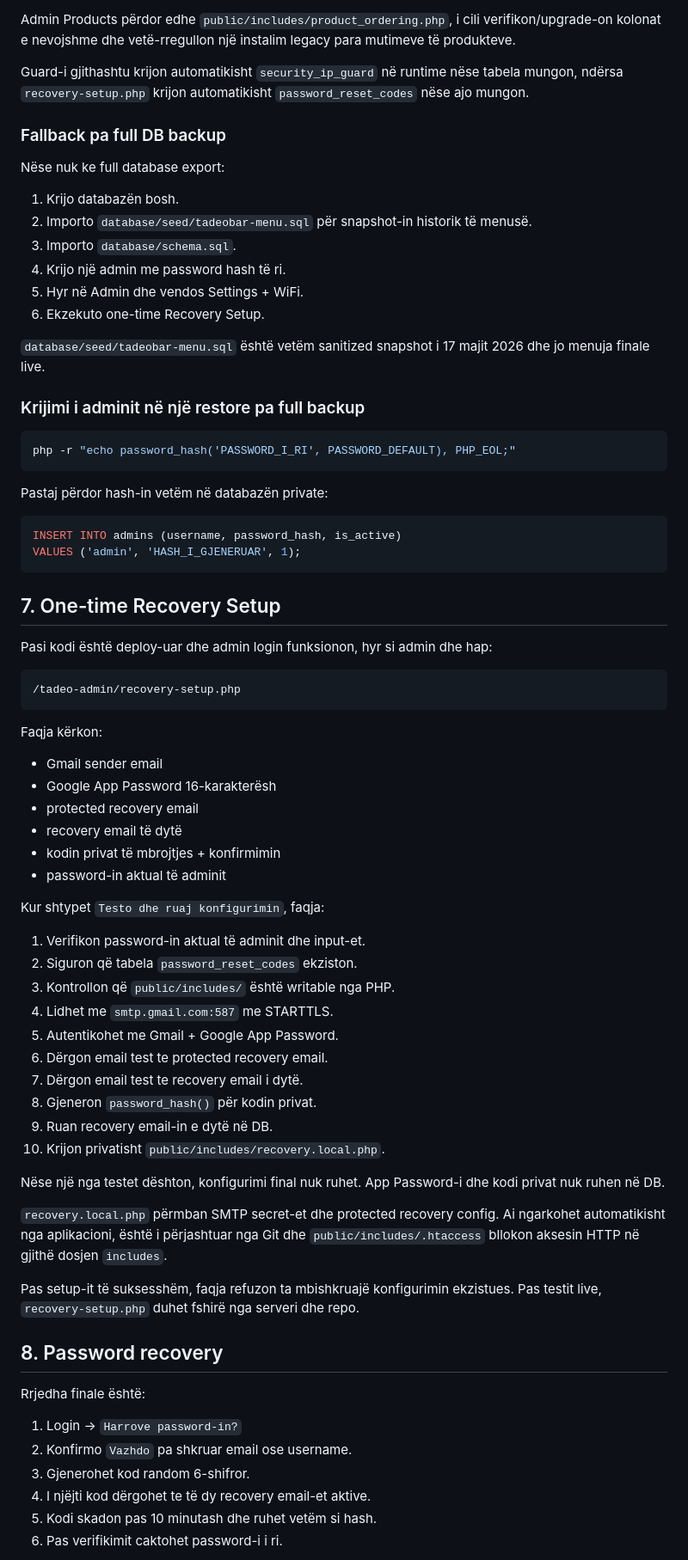
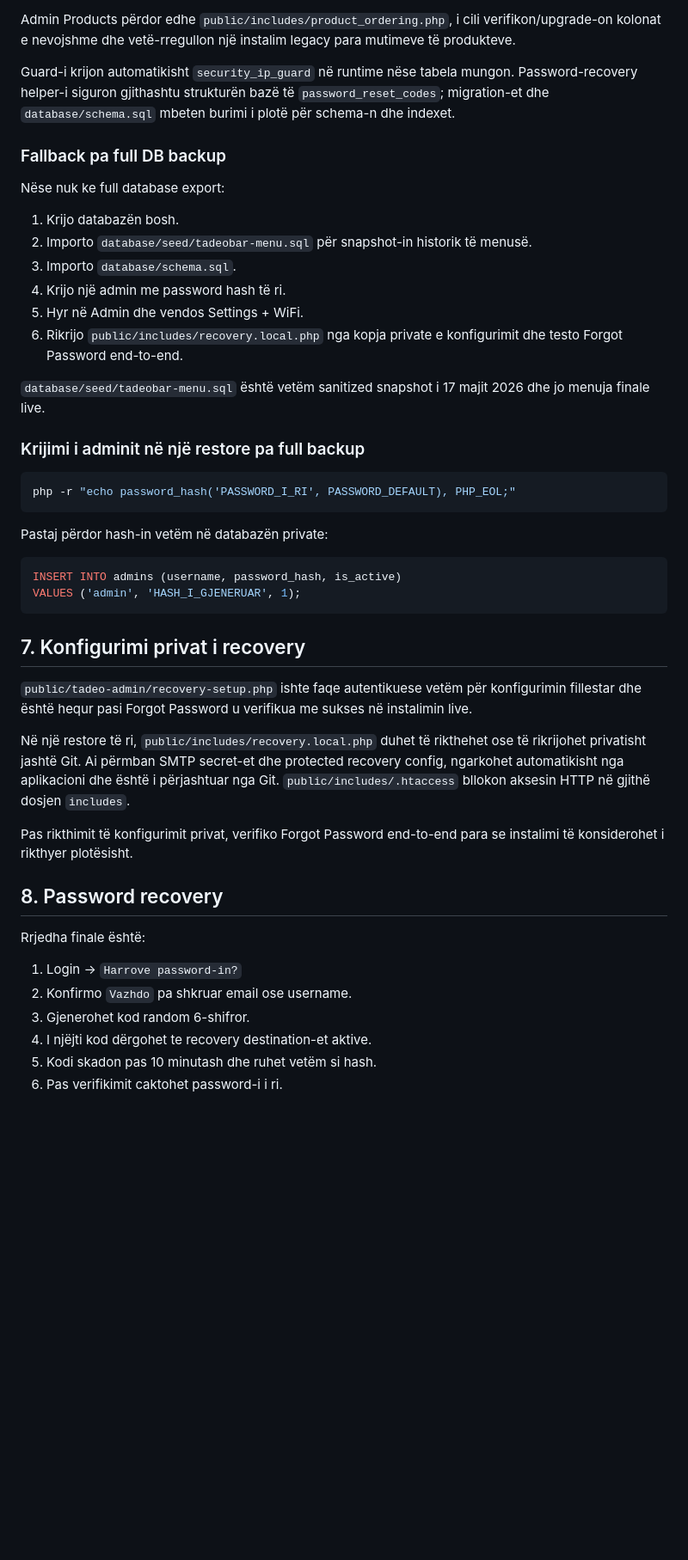
Before and after one commit to petabytedesigner/TadeoBar, a Markdown page: RESTORE.md, the part around one of its changes. Shown at 86% size. GitHub-like rendering; blank space fills up the shorter version.

Commit message:
Update restore guide after recovery setup cleanup

````diff
--- a/RESTORE.md
+++ b/RESTORE.md
@@ -132,7 +132,7 @@ Ky migration:
 
 Admin Products përdor edhe `public/includes/product_ordering.php`, i cili verifikon/upgrade-on kolonat e nevojshme dhe vetë-rregullon një instalim legacy para mutimeve të produkteve.
 
-Guard-i gjithashtu krijon automatikisht `security_ip_guard` në runtime nëse tabela mungon, ndërsa `recovery-setup.php` krijon automatikisht `password_reset_codes` nëse ajo mungon.
+Guard-i krijon automatikisht `security_ip_guard` në runtime nëse tabela mungon. Password-recovery helper-i siguron gjithashtu strukturën bazë të `password_reset_codes`; migration-et dhe `database/schema.sql` mbeten burimi i plotë për schema-n dhe indexet.
 
 ### Fallback pa full DB backup
 
@@ -143,7 +143,7 @@ Nëse nuk ke full database export:
 3. Importo `database/schema.sql`.
 4. Krijo një admin me password hash të ri.
 5. Hyr në Admin dhe vendos Settings + WiFi.
-6. Ekzekuto one-time Recovery Setup.
+6. Rikrijo `public/includes/recovery.local.php` nga kopja private e konfigurimit dhe testo Forgot Password end-to-end.
 
 `database/seed/tadeobar-menu.sql` është vetëm sanitized snapshot i 17 majit 2026 dhe jo menuja finale live.
 
@@ -160,41 +160,13 @@ INSERT INTO admins (username, password_hash, is_active)
 VALUES ('admin', 'HASH_I_GJENERUAR', 1);
 ```
 
-## 7. One-time Recovery Setup
+## 7. Konfigurimi privat i recovery
 
-Pasi kodi është deploy-uar dhe admin login funksionon, hyr si admin dhe hap:
+`public/tadeo-admin/recovery-setup.php` ishte faqe autentikuese vetëm për konfigurimin fillestar dhe është hequr pasi Forgot Password u verifikua me sukses në instalimin live.
 
-```text
-/tadeo-admin/recovery-setup.php
-```
+Në një restore të ri, `public/includes/recovery.local.php` duhet të rikthehet ose të rikrijohet privatisht jashtë Git. Ai përmban SMTP secret-et dhe protected recovery config, ngarkohet automatikisht nga aplikacioni dhe është i përjashtuar nga Git. `public/includes/.htaccess` bllokon aksesin HTTP në gjithë dosjen `includes`.
 
-Faqja kërkon:
-
-- Gmail sender email
-- Google App Password 16-karakterësh
-- protected recovery email
-- recovery email të dytë
-- kodin privat të mbrojtjes + konfirmimin
-- password-in aktual të adminit
-
-Kur shtypet `Testo dhe ruaj konfigurimin`, faqja:
-
-1. Verifikon password-in aktual të adminit dhe input-et.
-2. Siguron që tabela `password_reset_codes` ekziston.
-3. Kontrollon që `public/includes/` është writable nga PHP.
-4. Lidhet me `smtp.gmail.com:587` me STARTTLS.
-5. Autentikohet me Gmail + Google App Password.
-6. Dërgon email test te protected recovery email.
-7. Dërgon email test te recovery email i dytë.
-8. Gjeneron `password_hash()` për kodin privat.
-9. Ruan recovery email-in e dytë në DB.
-10. Krijon privatisht `public/includes/recovery.local.php`.
-
-Nëse një nga testet dështon, konfigurimi final nuk ruhet. App Password-i dhe kodi privat nuk ruhen në DB.
-
-`recovery.local.php` përmban SMTP secret-et dhe protected recovery config. Ai ngarkohet automatikisht nga aplikacioni, është i përjashtuar nga Git dhe `public/includes/.htaccess` bllokon aksesin HTTP në gjithë dosjen `includes`.
-
-Pas setup-it të suksesshëm, faqja refuzon ta mbishkruajë konfigurimin ekzistues. Pas testit live, `recovery-setup.php` duhet fshirë nga serveri dhe repo.
+Pas rikthimit të konfigurimit privat, verifiko Forgot Password end-to-end para se instalimi të konsiderohet i rikthyer plotësisht.
 
 ## 8. Password recovery
 
@@ -203,7 +175,7 @@ Rrjedha finale është:
 1. Login → `Harrove password-in?`
 2. Konfirmo `Vazhdo` pa shkruar email ose username.
 3. Gjenerohet kod random 6-shifror.
-4. I njëjti kod dërgohet te të dy recovery email-et aktive.
+4. I njëjti kod dërgohet te recovery destination-et aktive.
 5. Kodi skadon pas 10 minutash dhe ruhet vetëm si hash.
 6. Pas verifikimit caktohet password-i i ri.
 
````
Also changed, not shown: other parts of RESTORE.md (+10 -10 lines).
